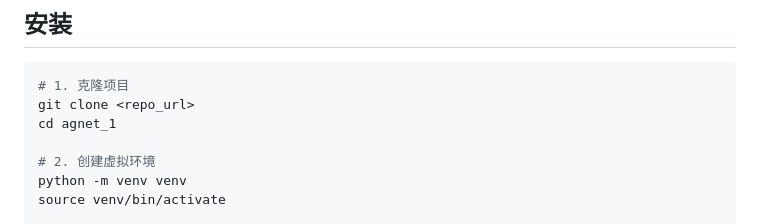
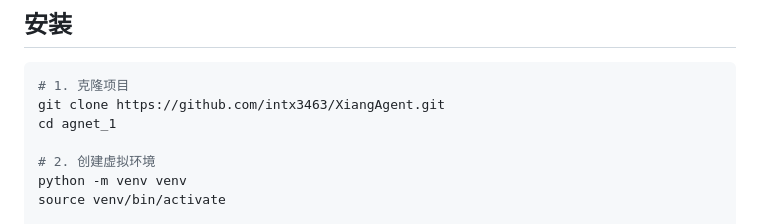
Before and after one commit to intx3463/XiangAgent, a Markdown page: README.md, the part around the change. Rendered like a GitHub page.

Commit message:
编写了readme

````diff
--- a/README.md
+++ b/README.md
@@ -16,7 +16,7 @@
 
 ```bash
 # 1. 克隆项目
-git clone <repo_url>
+git clone https://github.com/intx3463/XiangAgent.git
 cd agnet_1
 
 # 2. 创建虚拟环境
````
